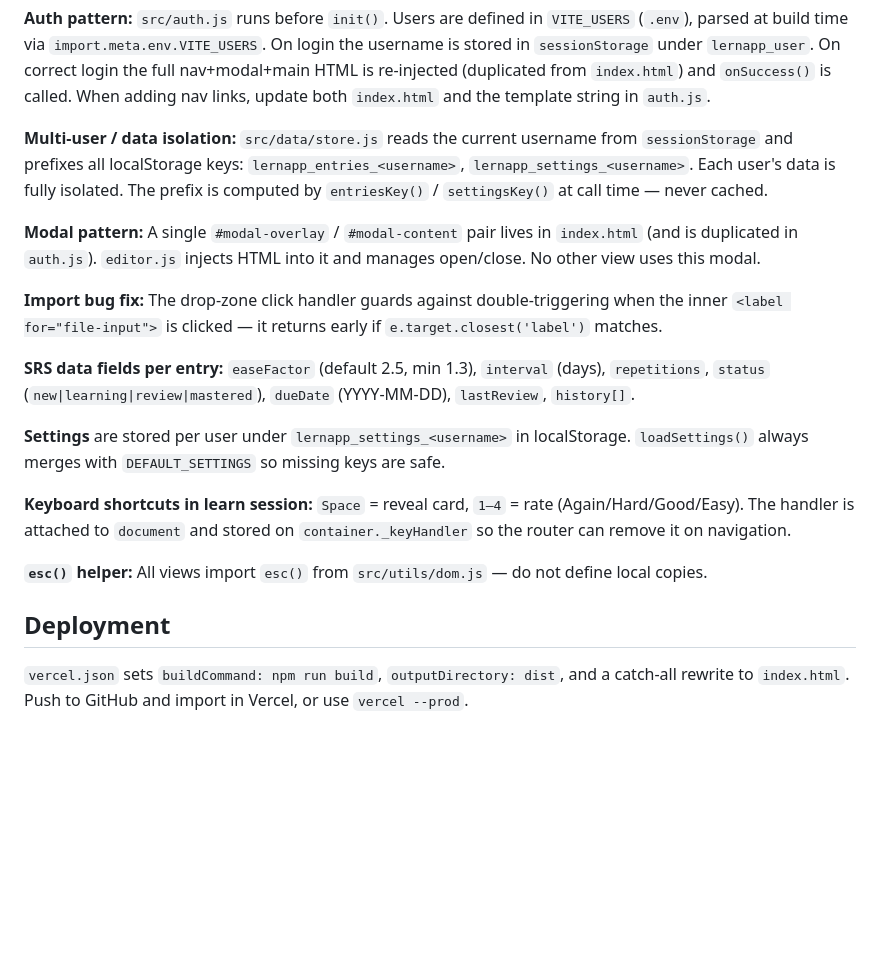
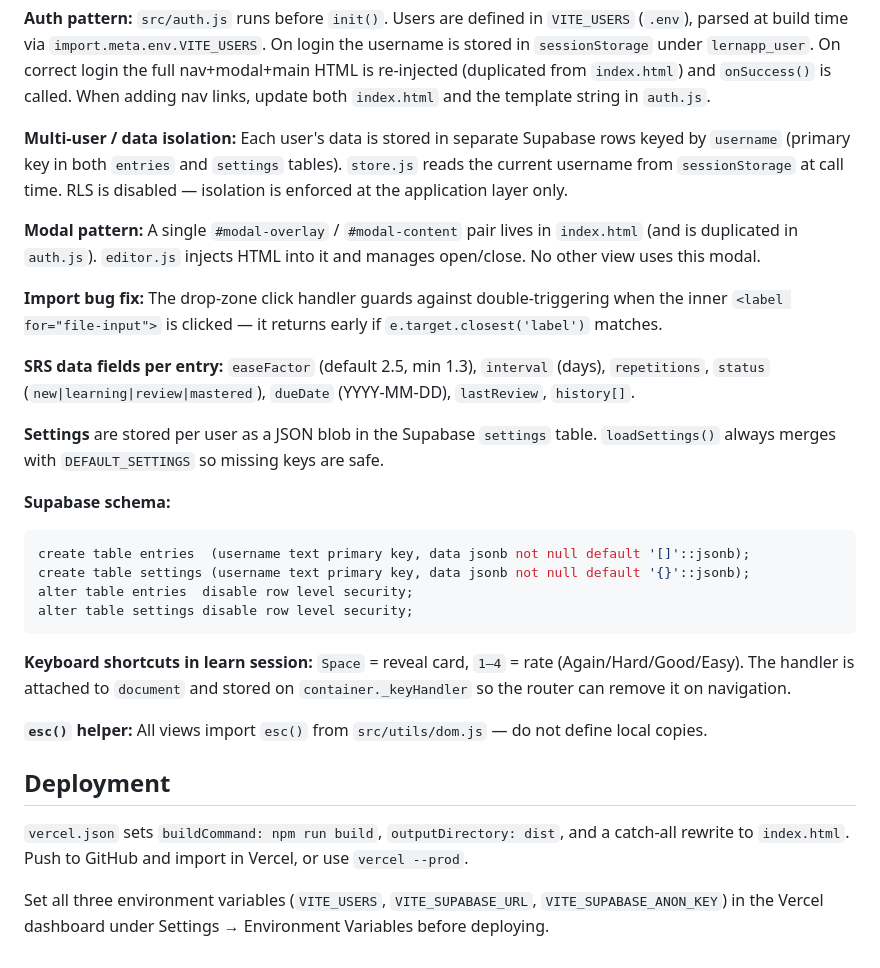
Before and after one commit to em332/lernapp, a Markdown page: CLAUDE.md, the part around one of its changes. Drawn GitHub-style; blank space fills up the shorter version.

````diff
--- a/CLAUDE.md
+++ b/CLAUDE.md
@@ -48,7 +51,7 @@ Single-page app with a **hash-based router** (`#library` | `#learn` | `#stats` |
 
 **Auth pattern:** `src/auth.js` runs before `init()`. Users are defined in `VITE_USERS` (`.env`), parsed at build time via `import.meta.env.VITE_USERS`. On login the username is stored in `sessionStorage` under `lernapp_user`. On correct login the full nav+modal+main HTML is re-injected (duplicated from `index.html`) and `onSuccess()` is called. When adding nav links, update both `index.html` and the template string in `auth.js`.
 
-**Multi-user / data isolation:** `src/data/store.js` reads the current username from `sessionStorage` and prefixes all localStorage keys: `lernapp_entries_<username>`, `lernapp_settings_<username>`. Each user's data is fully isolated. The prefix is computed by `entriesKey()` / `settingsKey()` at call time — never cached.
+**Multi-user / data isolation:** Each user's data is stored in separate Supabase rows keyed by `username` (primary key in both `entries` and `settings` tables). `store.js` reads the current username from `sessionStorage` at call time. RLS is disabled — isolation is enforced at the application layer only.
 
 **Modal pattern:** A single `#modal-overlay` / `#modal-content` pair lives in `index.html` (and is duplicated in `auth.js`). `editor.js` injects HTML into it and manages open/close. No other view uses this modal.
 
@@ -56,7 +59,15 @@ Single-page app with a **hash-based router** (`#library` | `#learn` | `#stats` |
 
 **SRS data fields per entry:** `easeFactor` (default 2.5, min 1.3), `interval` (days), `repetitions`, `status` (`new|learning|review|mastered`), `dueDate` (YYYY-MM-DD), `lastReview`, `history[]`.
 
-**Settings** are stored per user under `lernapp_settings_<username>` in localStorage. `loadSettings()` always merges with `DEFAULT_SETTINGS` so missing keys are safe.
+**Settings** are stored per user as a JSON blob in the Supabase `settings` table. `loadSettings()` always merges with `DEFAULT_SETTINGS` so missing keys are safe.
+
+**Supabase schema:**
+```sql
+create table entries  (username text primary key, data jsonb not null default '[]'::jsonb);
+create table settings (username text primary key, data jsonb not null default '{}'::jsonb);
+alter table entries  disable row level security;
+alter table settings disable row level security;
+```
 
 **Keyboard shortcuts in learn session:** `Space` = reveal card, `1–4` = rate (Again/Hard/Good/Easy). The handler is attached to `document` and stored on `container._keyHandler` so the router can remove it on navigation.
 
@@ -65,3 +76,5 @@ Single-page app with a **hash-based router** (`#library` | `#learn` | `#stats` |
 ## Deployment
 
 `vercel.json` sets `buildCommand: npm run build`, `outputDirectory: dist`, and a catch-all rewrite to `index.html`. Push to GitHub and import in Vercel, or use `vercel --prod`.
+
+Set all three environment variables (`VITE_USERS`, `VITE_SUPABASE_URL`, `VITE_SUPABASE_ANON_KEY`) in the Vercel dashboard under Settings → Environment Variables before deploying.
````
Also changed, not shown: other parts of CLAUDE.md (+8 -5 lines).
